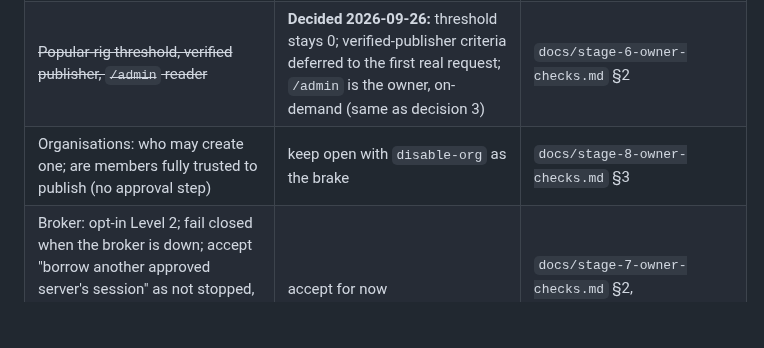
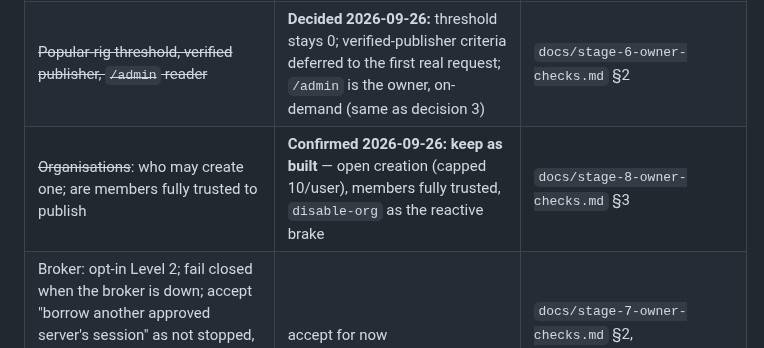
Before and after one commit to rigfile/rigfile, a Markdown page: docs/owner-checklist.md, the part around the change. Drawn GitHub-style; blank space fills up the shorter version.

```diff
--- a/docs/owner-checklist.md
+++ b/docs/owner-checklist.md
@@ -19,7 +19,7 @@ One list, drawn from the per-stage owner-check documents (linked in each row). N
 | ~~Package names, `.deb` maintainer~~ | **Decided 2026-09-26:** org `rigfile` (created, repo transferred to `rigfile/rigfile`); winget `Rigfile.Rigfile`; tap `rigfile/homebrew-tap`; `.deb` maintainer `Rigfile maintainers <bytebuilderslab@gmail.com>`. Yours to do: reserve npm `rigfile` and PyPI `rigfile` (plus `rigfile-cli`), create the tap repo | same |
 | Registry: ~~hosting~~ (decided 2026-09-26: managed platform, one machine, managed Postgres with point-in-time restore, Cloudflare R2; staging first), ~~domain~~ (decided: `rigfile.bytebuilderslab.app`, DNS at the owner's registrar; sessions use `__Host-` cookies so sibling subdomains cannot interfere). ~~GitHub-rename hijack~~ (decided: reserve vacated logins that own rigs; built, migration 0005, `admin release-login`). ~~retention of rejected uploads~~ (decided: delete at once; reason kept). ~~GitHub OAuth app~~ (created 2026-09-26, client id `Ov23licYmVqaKBqv1rNb`). ~~admins~~ (decided: sole admin `digitaldreamer3462`, checked on-demand — no alerting exists); one instance only until a shared rate limiter exists | | `docs/stage-5-owner-checks.md` §2 |
 | ~~Popular-rig threshold, verified publisher, `/admin` reader~~ | **Decided 2026-09-26:** threshold stays 0; verified-publisher criteria deferred to the first real request; `/admin` is the owner, on-demand (same as decision 3) | `docs/stage-6-owner-checks.md` §2 |
-| Organisations: who may create one; are members fully trusted to publish (no approval step) | keep open with `disable-org` as the brake | `docs/stage-8-owner-checks.md` §3 |
+| ~~Organisations~~: who may create one; are members fully trusted to publish | **Confirmed 2026-09-26: keep as built** — open creation (capped 10/user), members fully trusted, `disable-org` as the reactive brake | `docs/stage-8-owner-checks.md` §3 |
 | Broker: opt-in Level 2; fail closed when the broker is down; accept "borrow another approved server's session" as not stopped, or invest in OS-level separation (broker under another account, or a keychain ACL for the token) | accept for now | `docs/stage-7-owner-checks.md` §2, `docs/rigd.md` §8 |
 | Local models: re-scoped exit criterion (Ollama-only agent wiring, no bridge); Codex only on Ollama's default port | accept | `docs/stage-3b-owner-checks.md` §2 |
 | Private sync: per-project Claude Code memory (needs the vendor's memory layout verified first), a recovery passphrase | skip both until wanted | `docs/private-sync.md` §7 |
```
Also changed, not shown: docs/stage-8-owner-checks.md (+1 -1 lines).
